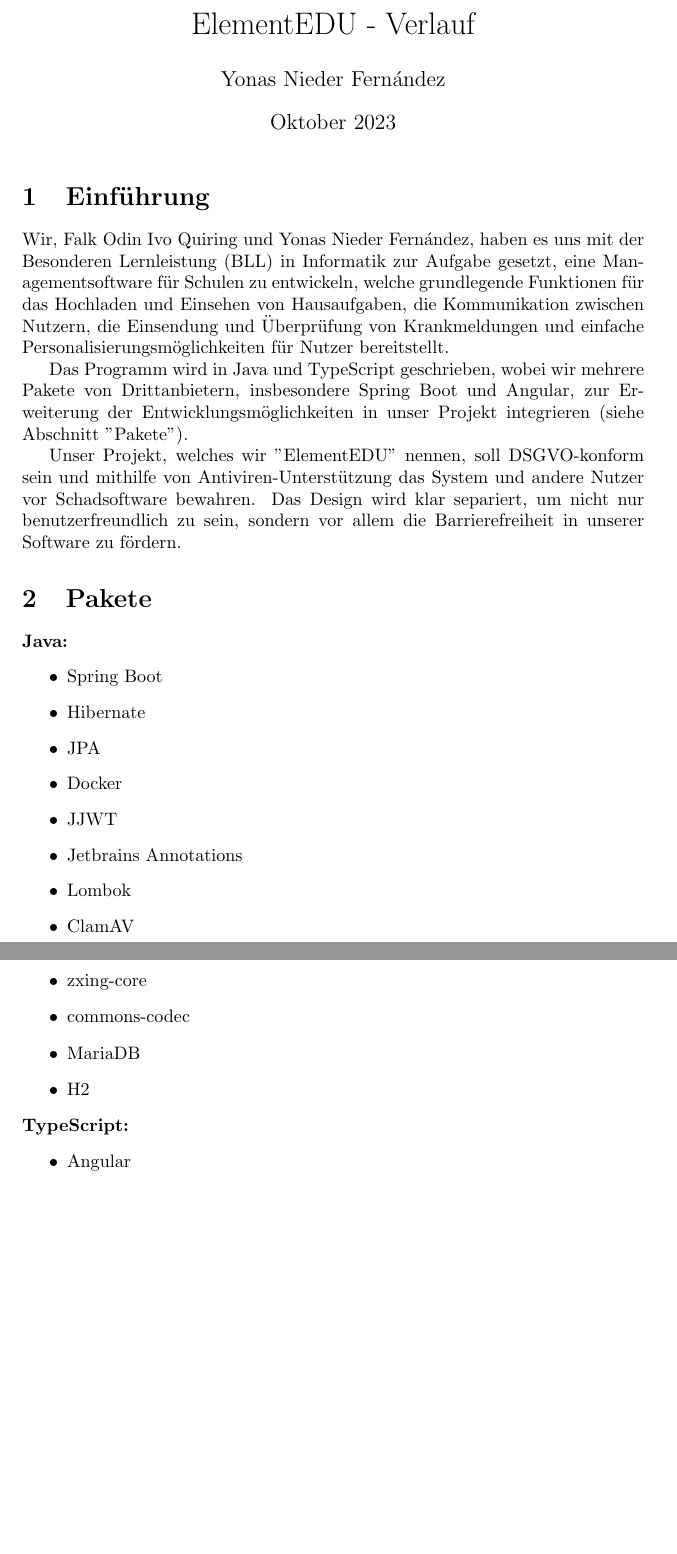
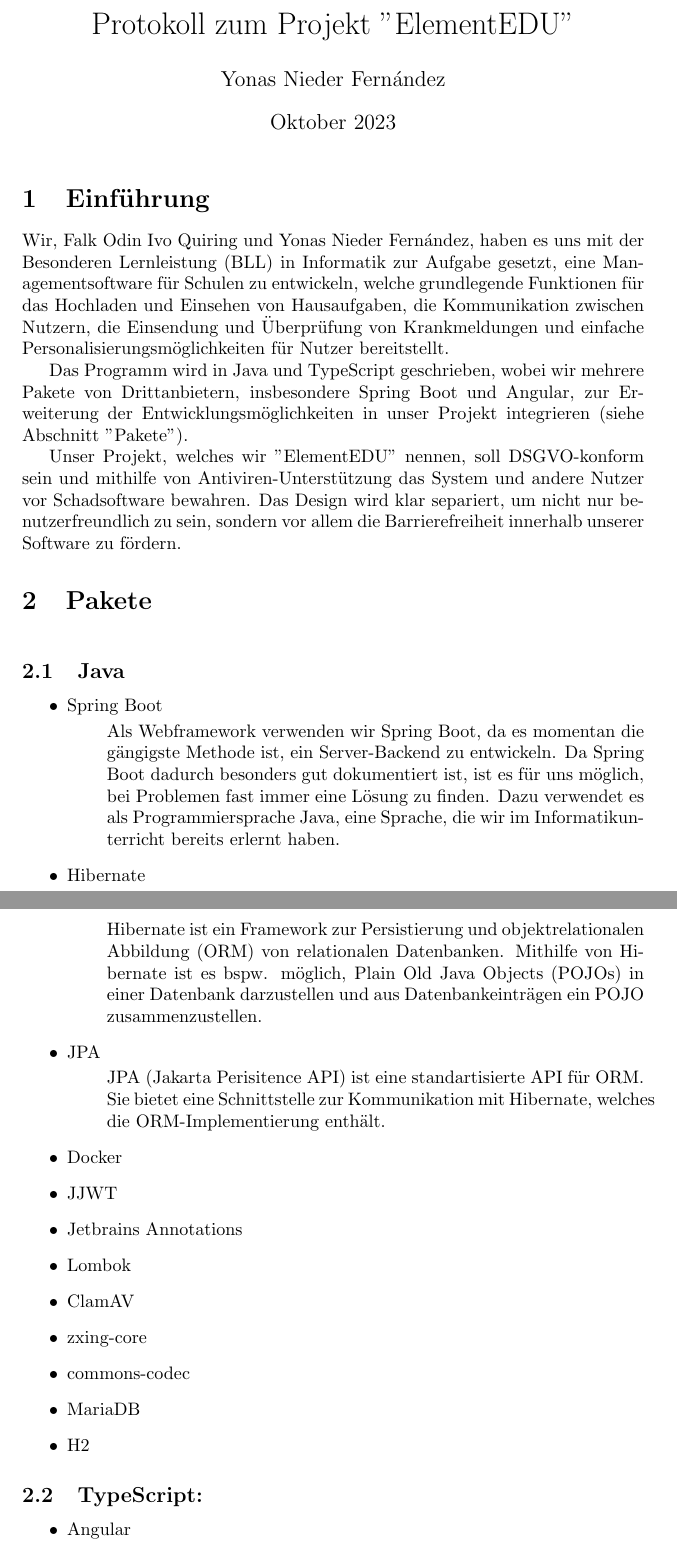
Before and after one commit to SortyFix/ElementEDU, a LaTeX document (Yonas-ElementEDU.tex): two parts of pages 1 and 2 of 2, joined at a grey line, cut at the place of the change, the shorter picture padded with empty space. Compiled offline with pdfLaTeX.

Commit message:
Updated protocol

```diff
--- a/Yonas-ElementEDU.tex
+++ b/Yonas-ElementEDU.tex
@@ -1,7 +1,7 @@
 \documentclass{article}
 \usepackage{graphicx} % Required for inserting images
 
-\title{ElementEDU - Verlauf}
+\title{Protokoll zum Projekt "ElementEDU"}
 \author{Yonas Nieder Fernández}
 \date{Oktober 2023}
 
@@ -15,14 +15,26 @@
 
 Das Programm wird in Java und TypeScript geschrieben, wobei wir mehrere Pakete von Drittanbietern, insbesondere Spring Boot und Angular, zur Erweiterung der Entwicklungsmöglichkeiten in unser Projekt integrieren (siehe Abschnitt "Pakete").
 
-Unser Projekt, welches wir "ElementEDU" nennen, soll DSGVO-konform sein und mithilfe von Antiviren-Unterstützung das System und andere Nutzer vor Schadsoftware bewahren. Das Design wird klar separiert, um nicht nur benutzerfreundlich zu sein, sondern vor allem die Barrierefreiheit in unserer Software zu fördern.
+Unser Projekt, welches wir "ElementEDU" nennen, soll DSGVO-konform sein und mithilfe von Antiviren-Unterstützung das System und andere Nutzer vor Schadsoftware bewahren. Das Design wird klar separiert, um nicht nur benutzerfreundlich zu sein, sondern vor allem die Barrierefreiheit innerhalb unserer Software zu fördern.
 
 \section{Pakete}
-\textbf{Java:}
+\textbf{
+\subsection{Java}
+}
 \begin{itemize}
 \item Spring Boot
+\begin{itemize}
+    Als Webframework verwenden wir Spring Boot, da es momentan die gängigste Methode ist, ein Server-Backend zu entwickeln. Da Spring Boot dadurch besonders gut dokumentiert ist, ist es für uns möglich, bei Problemen fast immer eine Lösung zu finden. Dazu verwendet es als Programmiersprache Java, eine Sprache, die wir im Informatikunterricht bereits erlernt haben.
+\end{itemize}
+
 \item Hibernate
+\begin{itemize}
+Hibernate ist ein Framework zur Persistierung und objektrelationalen Abbildung (ORM) von relationalen Datenbanken. Mithilfe von Hibernate ist es bspw. möglich, Plain Old Java Objects (POJOs) in einer Datenbank darzustellen und aus Datenbankeinträgen ein POJO zusammenzustellen.
+\end{itemize}
 \item JPA
+\begin{itemize}
+JPA (Jakarta Perisitence API) ist eine standartisierte API für ORM. Sie bietet eine Schnittstelle zur Kommunikation mit Hibernate, welches die ORM-Implementierung enthält.
+\end{itemize}
 \item Docker
 \item JJWT
 \item Jetbrains Annotations
@@ -33,7 +45,7 @@
 \item MariaDB
 \item H2
 \end{itemize}
-\textbf{TypeScript:}
+\subsection{\textbf{TypeScript:}}
 \begin{itemize}
     \item Angular
     \item JWT Decode
```
Also changed, not shown: Yonas-ElementEDU.tex (2 more changed lines).
